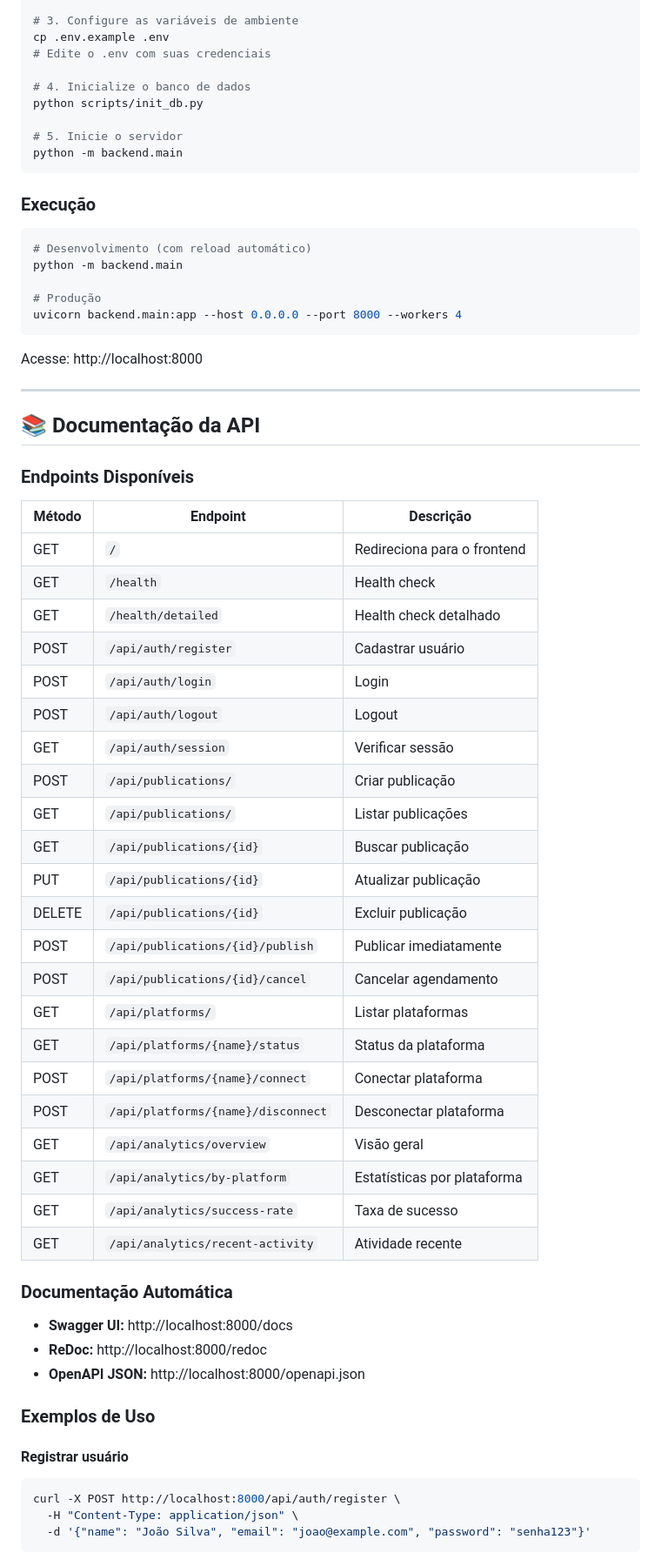
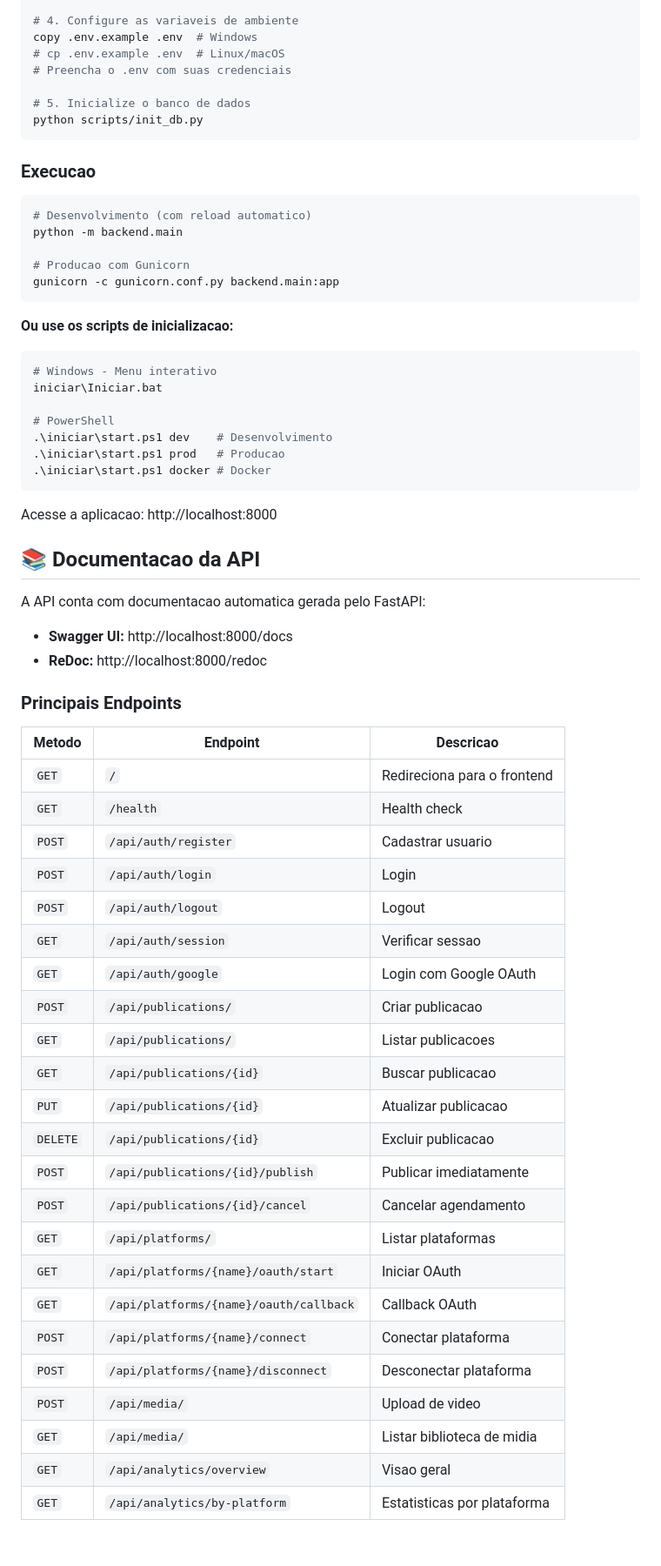
Before and after one commit to janquinas/Publisher, a Markdown page: README.md, the part around one of its changes. Shown at 87% size. GitHub-like rendering.

Commit message:
Salva alteracoes locais do README e outros arquivos

````diff
--- a/README.md
+++ b/README.md
@@ -41,70 +72,70 @@ cd automated-publishing-agent
 pip install -r requirements.txt
 
-# 3. Configure as variáveis de ambiente
-cp .env.example .env
-# Edite o .env com suas credenciais
+# 4. Configure as variaveis de ambiente
+copy .env.example .env  # Windows
+# cp .env.example .env  # Linux/macOS
+# Preencha o .env com suas credenciais
 
-# 4. Inicialize o banco de dados
+# 5. Inicialize o banco de dados
 python scripts/init_db.py
-
-# 5. Inicie o servidor
-python -m backend.main
 ```
 
-### Execução
+### Execucao
 
 ```bash
-# Desenvolvimento (com reload automático)
+# Desenvolvimento (com reload automatico)
 python -m backend.main
 
-# Produção
-uvicorn backend.main:app --host 0.0.0.0 --port 8000 --workers 4
+# Producao com Gunicorn
+gunicorn -c gunicorn.conf.py backend.main:app
 ```
 
-Acesse: http://localhost:8000
+**Ou use os scripts de inicializacao:**
 
----
+```bash
+# Windows - Menu interativo
+iniciar\Iniciar.bat
 
-## 📚 Documentação da API
+# PowerShell
+.\iniciar\start.ps1 dev    # Desenvolvimento
+.\iniciar\start.ps1 prod   # Producao
+.\iniciar\start.ps1 docker # Docker
+```
 
-### Endpoints Disponíveis
+Acesse a aplicacao: http://localhost:8000
 
-| Método | Endpoint | Descrição |
-|--------|----------|-----------|
-| GET | `/` | Redireciona para o frontend |
-| GET | `/health` | Health check |
-| GET | `/health/detailed` | Health check detalhado |
-| POST | `/api/auth/register` | Cadastrar usuário |
-| POST | `/api/auth/login` | Login |
-| POST | `/api/auth/logout` | Logout |
-| GET | `/api/auth/session` | Verificar sessão |
-| POST | `/api/publications/` | Criar publicação |
-| GET | `/api/publications/` | Listar publicações |
-| GET | `/api/publications/{id}` | Buscar publicação |
-| PUT | `/api/publications/{id}` | Atualizar publicação |
-| DELETE | `/api/publications/{id}` | Excluir publicação |
-| POST | `/api/publications/{id}/publish` | Publicar imediatamente |
-| POST | `/api/publications/{id}/cancel` | Cancelar agendamento |
-| GET | `/api/platforms/` | Listar plataformas |
-| GET | `/api/platforms/{name}/status` | Status da plataforma |
-| POST | `/api/platforms/{name}/connect` | Conectar plataforma |
-| POST | `/api/platforms/{name}/disconnect` | Desconectar plataforma |
-| GET | `/api/analytics/overview` | Visão geral |
-| GET | `/api/analytics/by-platform` | Estatísticas por plataforma |
-| GET | `/api/analytics/success-rate` | Taxa de sucesso |
-| GET | `/api/analytics/recent-activity` | Atividade recente |
+## 📚 Documentacao da API
 
-### Documentação Automática
+A API conta com documentacao automatica gerada pelo FastAPI:
+
 - **Swagger UI:** http://localhost:8000/docs
 - **ReDoc:** http://localhost:8000/redoc
-- **OpenAPI JSON:** http://localhost:8000/openapi.json
 
-### Exemplos de Uso
+### Principais Endpoints
 
-#### Registrar usuário
-```bash
-curl -X POST http://localhost:8000/api/auth/register \
-  -H "Content-Type: application/json" \
-  -d '{"name": "João Silva", "email": "joao@example.com", "password": "senha123"}'
-```
+| Metodo | Endpoint | Descricao |
+|--------|----------|-----------|
+| `GET` | `/` | Redireciona para o frontend |
+| `GET` | `/health` | Health check |
+| `POST` | `/api/auth/register` | Cadastrar usuario |
+| `POST` | `/api/auth/login` | Login |
+| `POST` | `/api/auth/logout` | Logout |
+| `GET` | `/api/auth/session` | Verificar sessao |
+| `GET` | `/api/auth/google` | Login com Google OAuth |
+| `POST` | `/api/publications/` | Criar publicacao |
+| `GET` | `/api/publications/` | Listar publicacoes |
+| `GET` | `/api/publications/{id}` | Buscar publicacao |
+| `PUT` | `/api/publications/{id}` | Atualizar publicacao |
+| `DELETE` | `/api/publications/{id}` | Excluir publicacao |
+| `POST` | `/api/publications/{id}/publish` | Publicar imediatamente |
+| `POST` | `/api/publications/{id}/cancel` | Cancelar agendamento |
+| `GET` | `/api/platforms/` | Listar plataformas |
+| `GET` | `/api/platforms/{name}/oauth/start` | Iniciar OAuth |
+| `GET` | `/api/platforms/{name}/oauth/callback` | Callback OAuth |
+| `POST` | `/api/platforms/{name}/connect` | Conectar plataforma |
+| `POST` | `/api/platforms/{name}/disconnect` | Desconectar plataforma |
+| `POST` | `/api/media/` | Upload de video |
+| `GET` | `/api/media/` | Listar biblioteca de midia |
+| `GET` | `/api/analytics/overview` | Visao geral |
+| `GET` | `/api/analytics/by-platform` | Estatisticas por plataforma |
 
````
Also changed, not shown: other parts of README.md (+259 -156 lines).
